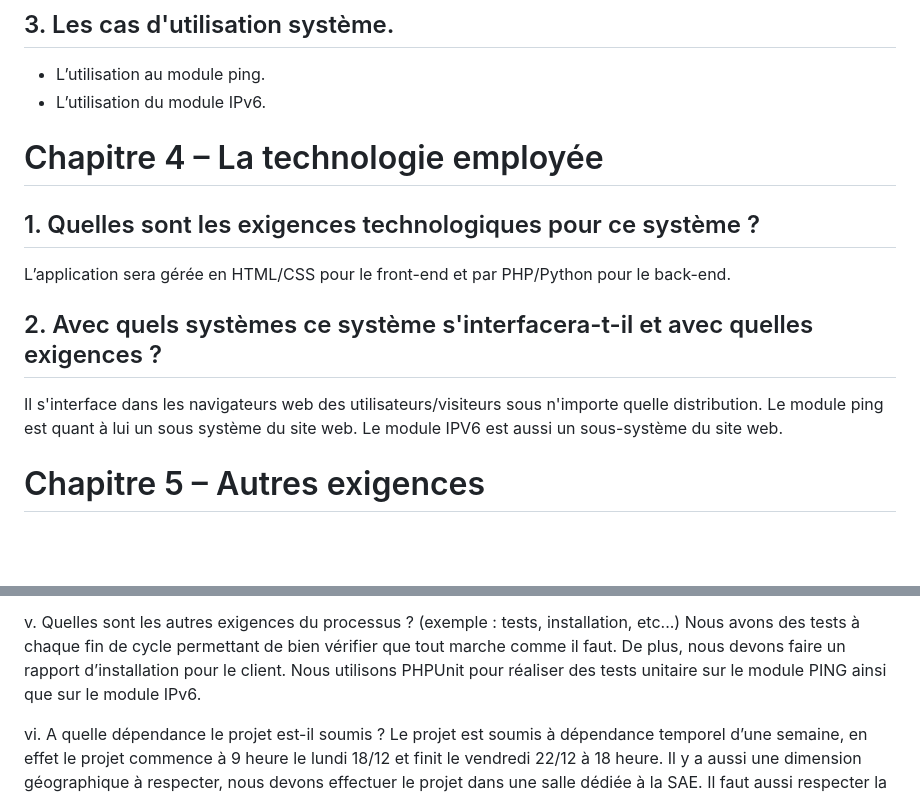
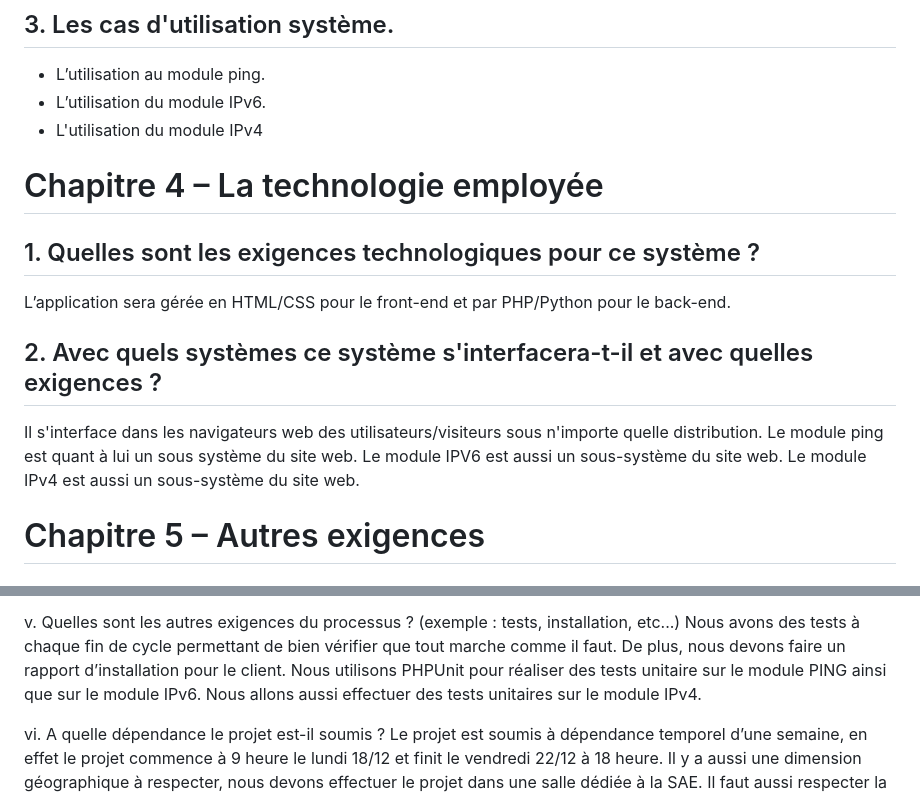
Before and after one commit to Sintar0/SAEBUT5.01, a Markdown page: doc/ADB/Recueil_des_besoins.md, 2 parts joined by grey strips. GitHub-like rendering; blank space fills up the shorter version.

Commit message:
Incrémentation recueil des besoins livrable 4

```diff
--- a/doc/ADB/Recueil_des_besoins.md
+++ b/doc/ADB/Recueil_des_besoins.md
@@ -41,6 +41,7 @@ Un seul acteur est à recenser pour ce projet à savoir l’utilisateur du site,
 
 - L’utilisation au module ping.
 - L’utilisation du module IPv6.
+- L'utilisation du module IPv4
 
 # Chapitre 4 – La technologie employée
 
@@ -49,7 +50,7 @@ L’application sera gérée en HTML/CSS pour le front-end et par PHP/Python pou
 
 ## 2. Avec quels systèmes ce système s'interfacera-t-il et avec quelles exigences ?
 
-Il s'interface dans les navigateurs web des utilisateurs/visiteurs sous n'importe quelle distribution. Le module ping est quant à lui un sous système du site web. Le module IPV6 est aussi un sous-système du site web.
+Il s'interface dans les navigateurs web des utilisateurs/visiteurs sous n'importe quelle distribution. Le module ping est quant à lui un sous système du site web. Le module IPV6 est aussi un sous-système du site web. Le module IPv4 est aussi un sous-système du site web.
 
 # Chapitre 5 – Autres exigences
 
@@ -69,6 +70,7 @@ Nous faisons l’installation du site web et des modules en local. Nous n’avon
 
 v. Quelles sont les autres exigences du processus ? (exemple : tests, installation, etc...)
 Nous avons des tests à chaque fin de cycle permettant de bien vérifier que tout marche comme il faut. De plus, nous devons faire un rapport d’installation pour le client. Nous utilisons PHPUnit pour réaliser des tests unitaire sur le module PING ainsi que sur le module IPv6.
+Nous allons aussi effectuer des tests unitaires sur le module IPv4.
 
 vi. A quelle dépendance le projet est-il soumis ?
 Le projet est soumis à dépendance temporel d’une semaine, en effet le projet commence à 9 heure le lundi 18/12 et finit le vendredi 22/12 à 18 heure. Il y a aussi une dimension géographique à respecter, nous devons effectuer le projet dans une salle dédiée à la SAE.
```
